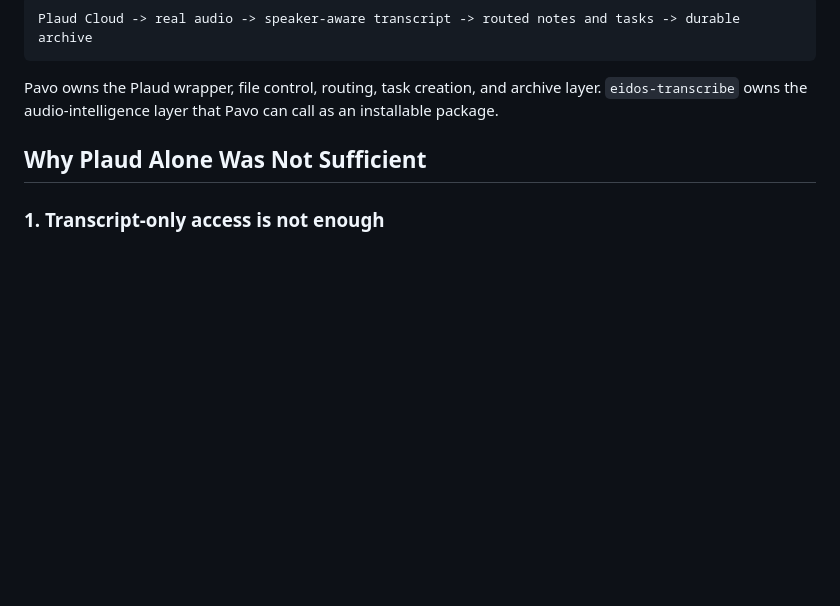
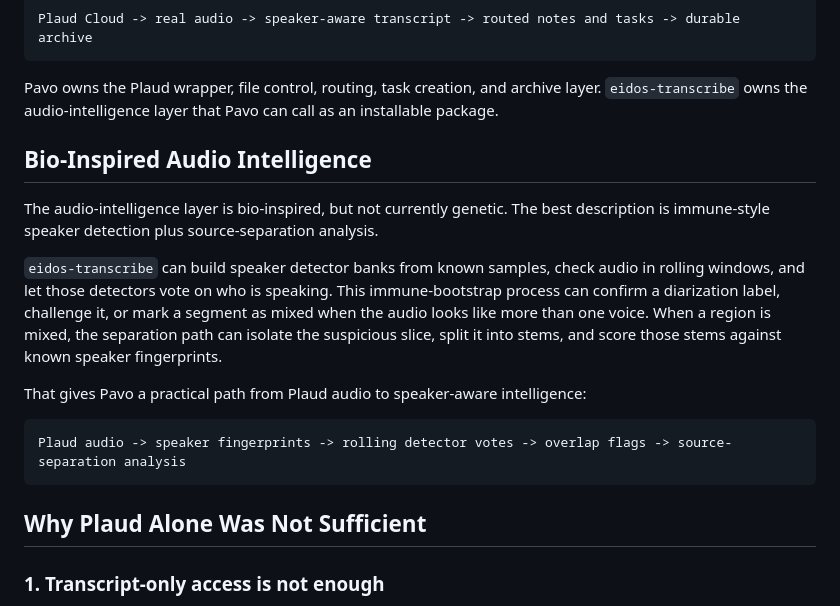
Before and after one commit to eidos-agi/pavo, a Markdown page: docs/backstory.md, the part around the change. GitHub-like rendering; blank space fills up the shorter version.

````diff
--- a/docs/backstory.md
+++ b/docs/backstory.md
@@ -14,6 +14,25 @@ Plaud Cloud -> real audio -> speaker-aware transcript -> routed notes and tasks
 Pavo owns the Plaud wrapper, file control, routing, task creation, and archive
 layer. `eidos-transcribe` owns the audio-intelligence layer that Pavo can call
 as an installable package.
+
+## Bio-Inspired Audio Intelligence
+
+The audio-intelligence layer is bio-inspired, but not currently genetic. The
+best description is immune-style speaker detection plus source-separation
+analysis.
+
+`eidos-transcribe` can build speaker detector banks from known samples, check
+audio in rolling windows, and let those detectors vote on who is speaking. This
+immune-bootstrap process can confirm a diarization label, challenge it, or mark
+a segment as mixed when the audio looks like more than one voice. When a region
+is mixed, the separation path can isolate the suspicious slice, split it into
+stems, and score those stems against known speaker fingerprints.
+
+That gives Pavo a practical path from Plaud audio to speaker-aware intelligence:
+
+```text
+Plaud audio -> speaker fingerprints -> rolling detector votes -> overlap flags -> source-separation analysis
+```
 
 ## Why Plaud Alone Was Not Sufficient
 
````
Also changed, not shown: README.md (+22 -0 lines).
